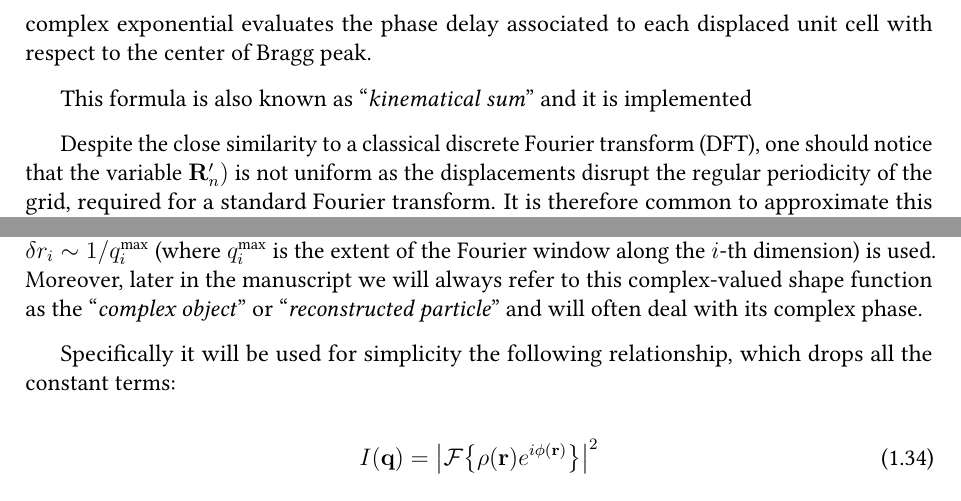
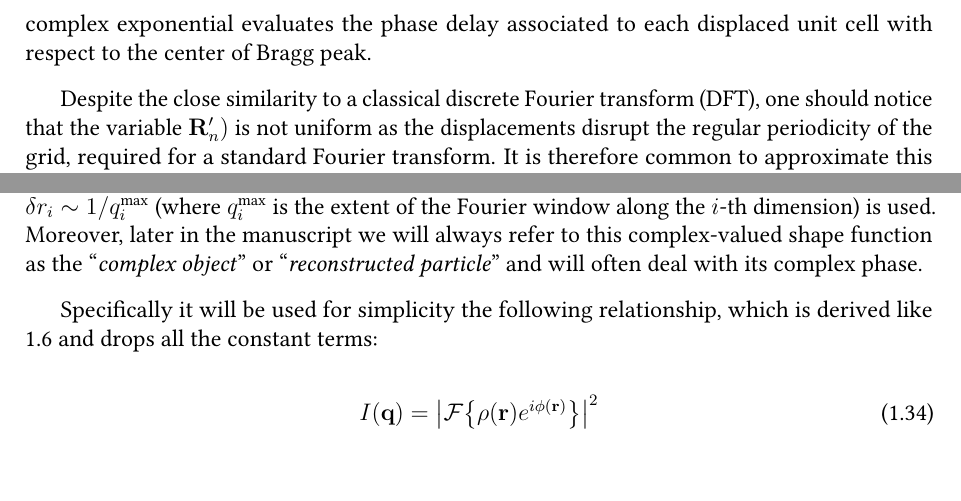
Before and after one commit to matteomasto/Thesis, a LaTeX thesis (manuscript.tex, which reads chapters/BCDI.tex): two parts of page 20 of 195, joined at a grey line, cut so that both start at the same text. Compiled offline with pdfLaTeX.

Commit message:
corrections

```diff
--- a/chapters/BCDI.tex
+++ b/chapters/BCDI.tex
@@ -590,8 +590,6 @@ the strain and more general information on the internal lattice displacements of
 The second complex exponential evaluates the phase delay associated to each displaced unit cell with respect to the
 center of Bragg peak.
 
-This formula is also known as ``\textit{kinematical sum}'' and it is implemented
-
 Despite the close similarity to a classical discrete Fourier transform (DFT), one should notice that the variable $\mathbf{R}'_n)$
 is not uniform as the displacements disrupt the regular periodicity of the grid, required for a standard Fourier transform.
 It is therefore common to approximate this non-uniform discrete Fourier transform with a standard discrete one by assuming:
@@ -715,7 +713,7 @@ $\mathbf{R}_n$ coordinate, a general coordinate $\mathbf{r}$ pointing at voxels
 shape function as the ``\textit{complex object}'' or ``\textit{reconstructed particle}'' and will often deal with its
 complex phase.
 
-Specifically it will be used for simplicity the following relationship, which drops all the constant terms:
+Specifically it will be used for simplicity the following relationship, which is derived like \ref{eq:power} and drops all the constant terms:
 
 \begin{equation}
     I(\mathbf q) =  \left| \mathcal{F}\!\left\{ \rho(\mathbf{r}) e^{i \phi(\mathbf{r})} \right\} \right |^2
```
